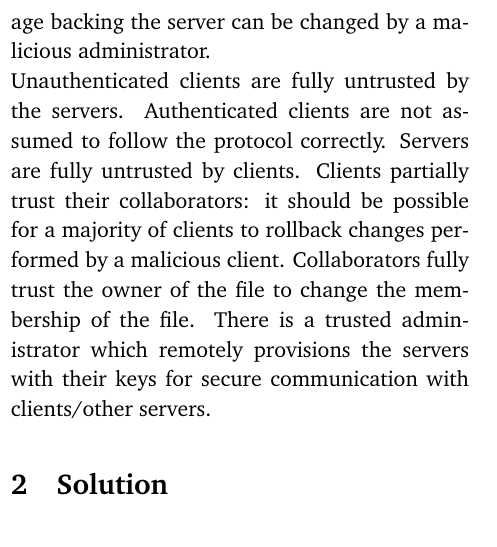
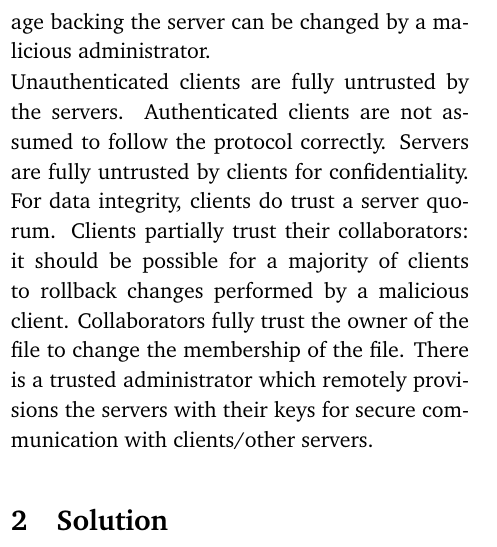
Before and after one commit to bsdinis/ist-network-security, a LaTeX document (proposal/A41_Tue_1700_8_proposal.tex, which reads proposal/src/problem.tex): part of one column of page 2 of 4, cut so that both start at the same text. Compiled offline with pdfLaTeX.

Commit message:
Clarify client-server trust assumptions

```diff
--- a/proposal/src/problem.tex
+++ b/proposal/src/problem.tex
@@ -42,7 +42,8 @@ changed by a malicious administrator.
 
 Unauthenticated clients are fully untrusted by the servers.
 Authenticated clients are not assumed to follow the protocol
-correctly. Servers are fully untrusted by clients. Clients
+correctly. Servers are fully untrusted by clients for confidentiality.
+For data integrity, clients do trust a server quorum. Clients
 partially trust their collaborators: it should be possible for
 a majority of clients to rollback changes performed by a malicious client.
 Collaborators fully trust the owner of the file to change the
```
Also changed, not shown: proposal/A41_Tue_1700_8_proposal.pdf.
